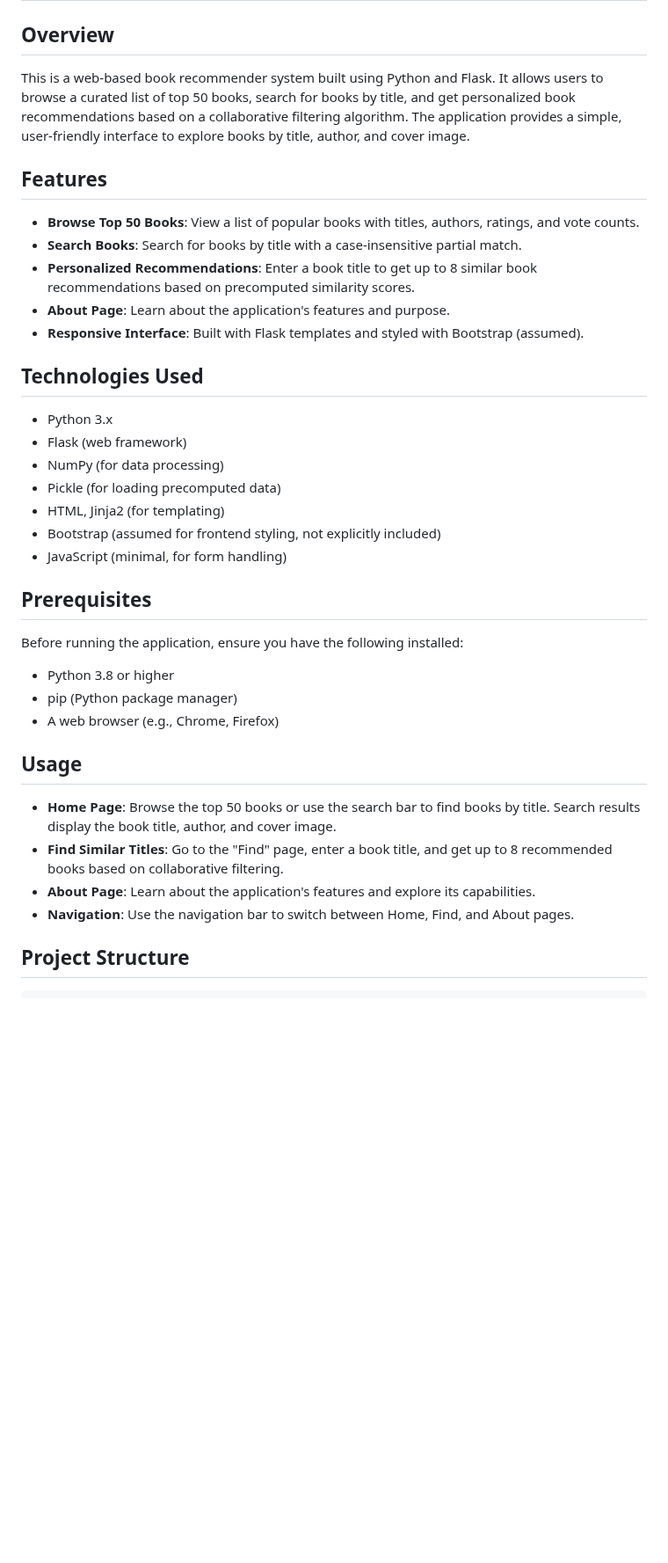
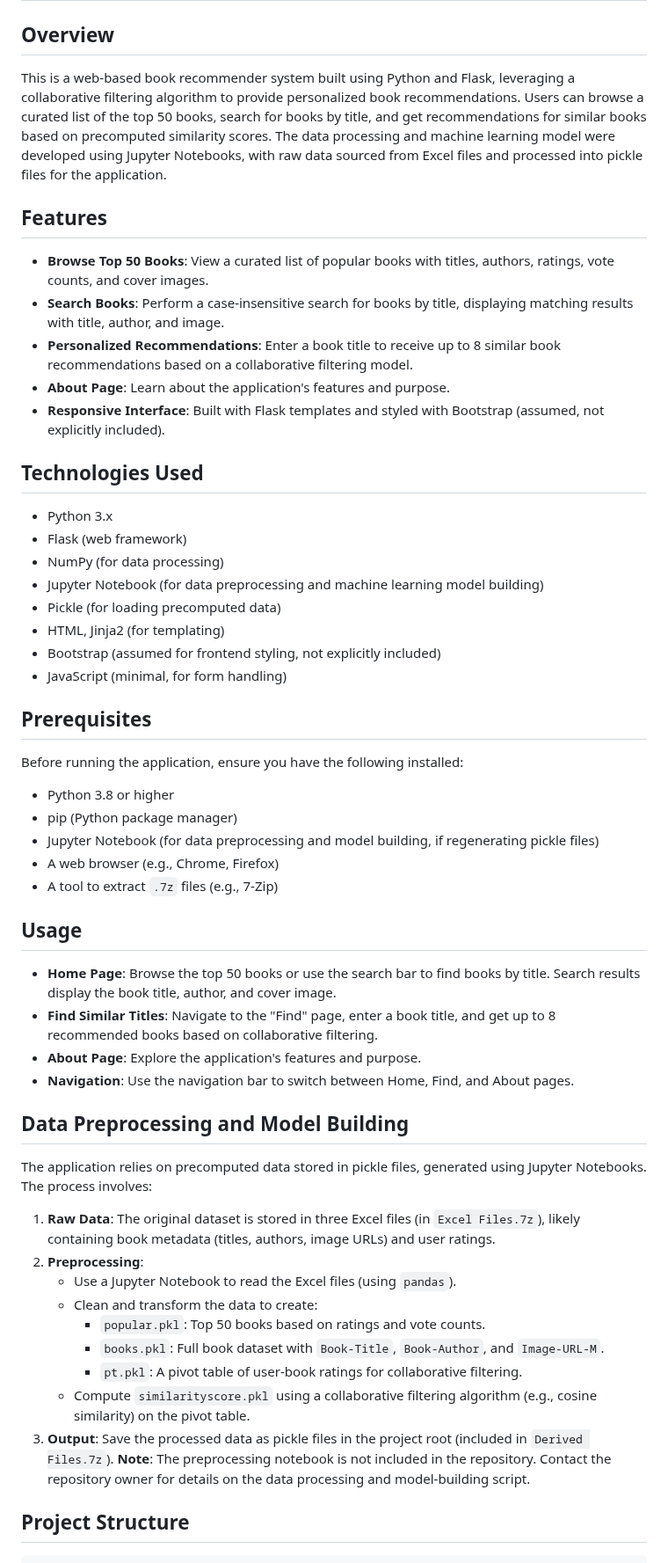
Before and after one commit to GopalKumar21/Book-Reccomender-System, a Markdown page: README.md, the part around one of its changes. Shown at 88% size. GitHub-like rendering; blank space fills up the shorter version.

````diff
--- a/README.md
+++ b/README.md
@@ -1,19 +1,20 @@
 # Book Recommender System
 
 ## Overview
-This is a web-based book recommender system built using Python and Flask. It allows users to browse a curated list of top 50 books, search for books by title, and get personalized book recommendations based on a collaborative filtering algorithm. The application provides a simple, user-friendly interface to explore books by title, author, and cover image.
+This is a web-based book recommender system built using Python and Flask, leveraging a collaborative filtering algorithm to provide personalized book recommendations. Users can browse a curated list of the top 50 books, search for books by title, and get recommendations for similar books based on precomputed similarity scores. The data processing and machine learning model were developed using Jupyter Notebooks, with raw data sourced from Excel files and processed into pickle files for the application.
 
 ## Features
-- **Browse Top 50 Books**: View a list of popular books with titles, authors, ratings, and vote counts.
-- **Search Books**: Search for books by title with a case-insensitive partial match.
-- **Personalized Recommendations**: Enter a book title to get up to 8 similar book recommendations based on precomputed similarity scores.
+- **Browse Top 50 Books**: View a curated list of popular books with titles, authors, ratings, vote counts, and cover images.
+- **Search Books**: Perform a case-insensitive search for books by title, displaying matching results with title, author, and image.
+- **Personalized Recommendations**: Enter a book title to receive up to 8 similar book recommendations based on a collaborative filtering model.
 - **About Page**: Learn about the application's features and purpose.
-- **Responsive Interface**: Built with Flask templates and styled with Bootstrap (assumed).
+- **Responsive Interface**: Built with Flask templates and styled with Bootstrap (assumed, not explicitly included).
 
 ## Technologies Used
 - Python 3.x
 - Flask (web framework)
 - NumPy (for data processing)
+- Jupyter Notebook (for data preprocessing and machine learning model building)
 - Pickle (for loading precomputed data)
 - HTML, Jinja2 (for templating)
 - Bootstrap (assumed for frontend styling, not explicitly included)
@@ -23,13 +24,30 @@ This is a web-based book recommender system built using Python and Flask. It all
 Before running the application, ensure you have the following installed:
 - Python 3.8 or higher
 - pip (Python package manager)
+- Jupyter Notebook (for data preprocessing and model building, if regenerating pickle files)
 - A web browser (e.g., Chrome, Firefox)
+- A tool to extract `.7z` files (e.g., 7-Zip)
+
+
 
 ## Usage
 - **Home Page**: Browse the top 50 books or use the search bar to find books by title. Search results display the book title, author, and cover image.
-- **Find Similar Titles**: Go to the "Find" page, enter a book title, and get up to 8 recommended books based on collaborative filtering.
-- **About Page**: Learn about the application's features and explore its capabilities.
+- **Find Similar Titles**: Navigate to the "Find" page, enter a book title, and get up to 8 recommended books based on collaborative filtering.
+- **About Page**: Explore the application's features and purpose.
 - **Navigation**: Use the navigation bar to switch between Home, Find, and About pages.
+
+## Data Preprocessing and Model Building
+The application relies on precomputed data stored in pickle files, generated using Jupyter Notebooks. The process involves:
+1. **Raw Data**: The original dataset is stored in three Excel files (in `Excel Files.7z`), likely containing book metadata (titles, authors, image URLs) and user ratings.
+2. **Preprocessing**:
+   - Use a Jupyter Notebook to read the Excel files (using `pandas`).
+   - Clean and transform the data to create:
+     - `popular.pkl`: Top 50 books based on ratings and vote counts.
+     - `books.pkl`: Full book dataset with `Book-Title`, `Book-Author`, and `Image-URL-M`.
+     - `pt.pkl`: A pivot table of user-book ratings for collaborative filtering.
+   - Compute `similarityscore.pkl` using a collaborative filtering algorithm (e.g., cosine similarity) on the pivot table.
+3. **Output**: Save the processed data as pickle files in the project root (included in `Derived Files.7z`).
+**Note**: The preprocessing notebook is not included in the repository. Contact the repository owner for details on the data processing and model-building script.
 
 ## Project Structure
 ```plaintext
````
Also changed, not shown: other parts of README.md (+11 -6 lines).
